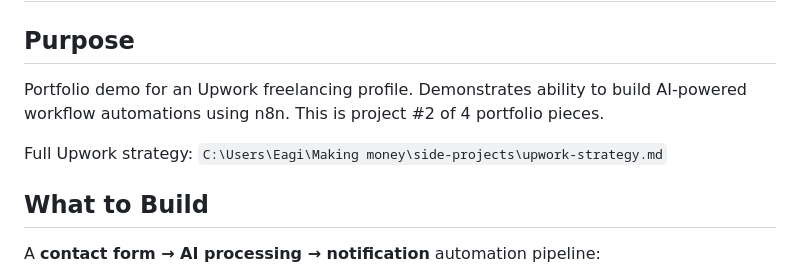
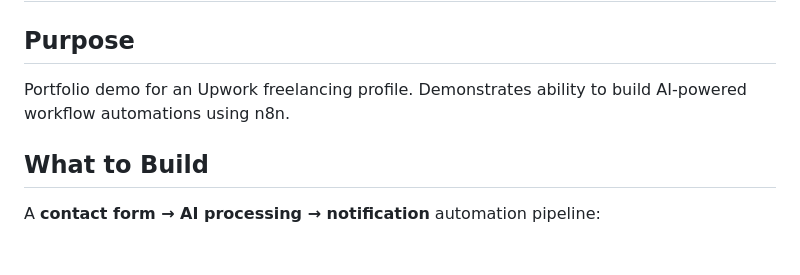
Before and after one commit to voyagi/n8n-ai-automation, a Markdown page: CLAUDE.md, the part around one of its changes. Drawn GitHub-style; blank space fills up the shorter version.

Commit message:
chore: remove personal paths from CLAUDE.md

```diff
--- a/CLAUDE.md
+++ b/CLAUDE.md
@@ -3,10 +3,7 @@
 ## Purpose
 
 Portfolio demo for an Upwork freelancing profile. Demonstrates ability to
-build AI-powered workflow automations using n8n. This is project #2 of 4
-portfolio pieces.
-
-Full Upwork strategy: `C:\Users\Eagi\Making money\side-projects\upwork-strategy.md`
+build AI-powered workflow automations using n8n.
 
 ## What to Build
 
```
Also changed, not shown: other parts of CLAUDE.md (+0 -4 lines).
